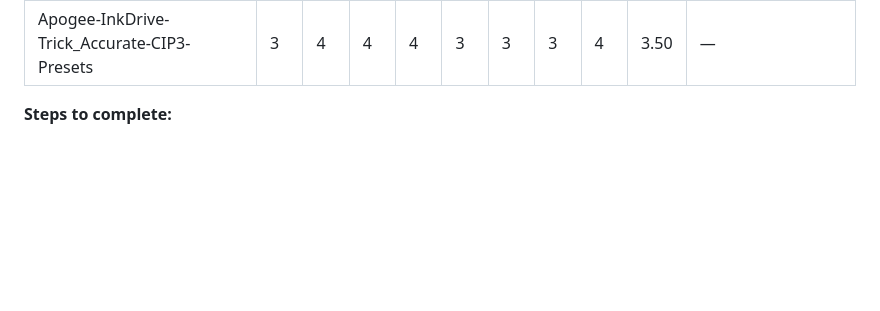
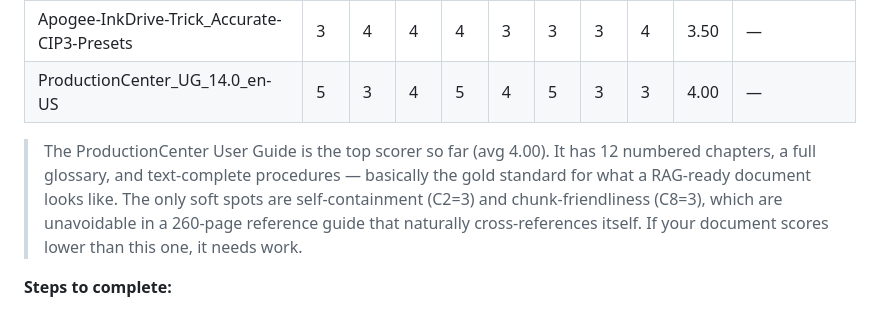
Before and after one commit to OzenLevent/apai-chat-documents, a Markdown page: README.md, the part around the change. Rendered like a GitHub page; blank space fills up the shorter version.

Commit message:
README: add ProductionCenter UG to worked examples with commentary

```diff
--- a/README.md
+++ b/README.md
@@ -133,6 +133,9 @@ Based on **Section 5** of the AI Testing & Evaluation Plan (`ai-testing-evaluati
 | Apogee-Impose-Trick\_Automatic-Page-Numbering | 4 | 4 | 4 | 4 | 3 | 4 | 3 | 4 | 3.75 | — |
 | Apogee-Impose-Trick\_Folding-Direction-Arrow | 3 | 4 | 4 | 4 | **2** | 3 | 3 | 4 | 3.38 | ⚠ C5: fold arrow meaning is image-only |
 | Apogee-InkDrive-Trick\_Accurate-CIP3-Presets | 3 | 4 | 4 | 4 | 3 | 3 | 3 | 4 | 3.50 | — |
+| ProductionCenter\_UG\_14.0\_en-US | 5 | 3 | 4 | 5 | 4 | 5 | 3 | 3 | 4.00 | — |
+
+> The ProductionCenter User Guide is the top scorer so far (avg 4.00). It has 12 numbered chapters, a full glossary, and text-complete procedures — basically the gold standard for what a RAG-ready document looks like. The only soft spots are self-containment (C2=3) and chunk-friendliness (C8=3), which are unavoidable in a 260-page reference guide that naturally cross-references itself. If your document scores lower than this one, it needs work.
 
 **Steps to complete:**
 1. Open `doc_readiness_checklist.xlsx` → **Readiness Checklist** sheet
```
